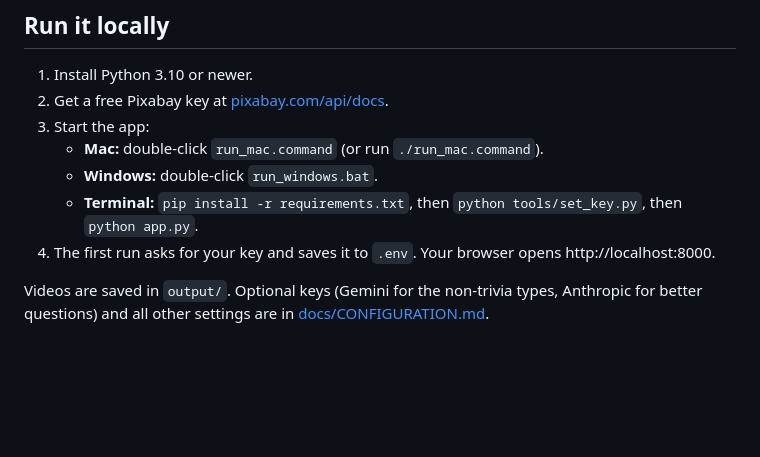
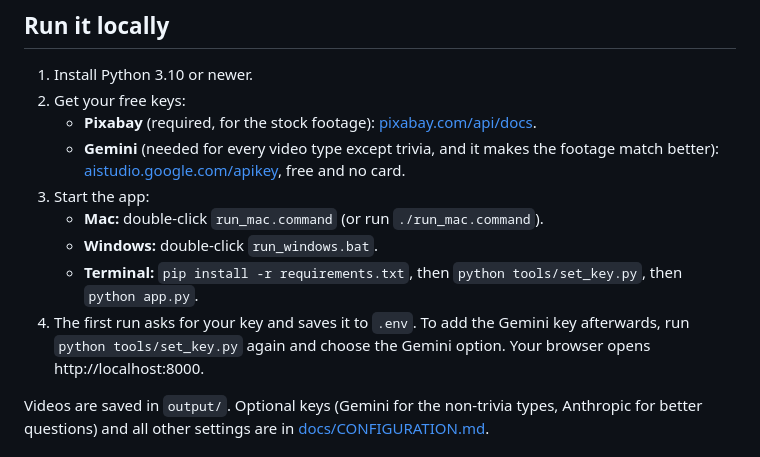
Before and after one commit to parsamirlohi/QuizClips, a Markdown page: README.md, the part around the change. GitHub-like rendering; blank space fills up the shorter version.

Commit message:
Rewrite README, add docs folder and test workflow

```diff
--- a/README.md
+++ b/README.md
@@ -60,12 +60,14 @@ About 7,500 lines of Python.
 ## Run it locally
 
 1. Install Python 3.10 or newer.
-2. Get a free Pixabay key at [pixabay.com/api/docs](https://pixabay.com/api/docs/).
+2. Get your free keys:
+   - **Pixabay** (required, for the stock footage): [pixabay.com/api/docs](https://pixabay.com/api/docs/).
+   - **Gemini** (needed for every video type except trivia, and it makes the footage match better): [aistudio.google.com/apikey](https://aistudio.google.com/apikey), free and no card.
 3. Start the app:
    - **Mac:** double-click `run_mac.command` (or run `./run_mac.command`).
    - **Windows:** double-click `run_windows.bat`.
    - **Terminal:** `pip install -r requirements.txt`, then `python tools/set_key.py`, then `python app.py`.
-4. The first run asks for your key and saves it to `.env`. Your browser opens http://localhost:8000.
+4. The first run asks for your key and saves it to `.env`. To add the Gemini key afterwards, run `python tools/set_key.py` again and choose the Gemini option. Your browser opens http://localhost:8000.
 
 Videos are saved in `output/`. Optional keys (Gemini for the non-trivia types, Anthropic for better questions) and all other settings are in [docs/CONFIGURATION.md](docs/CONFIGURATION.md).
 
```
